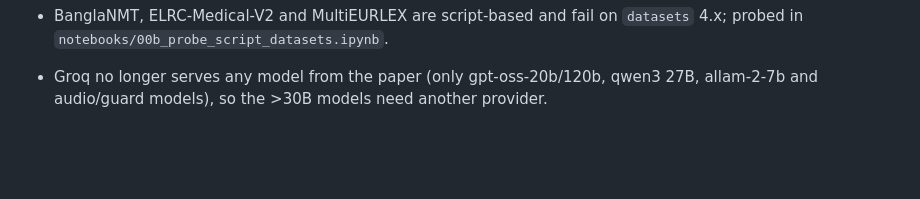
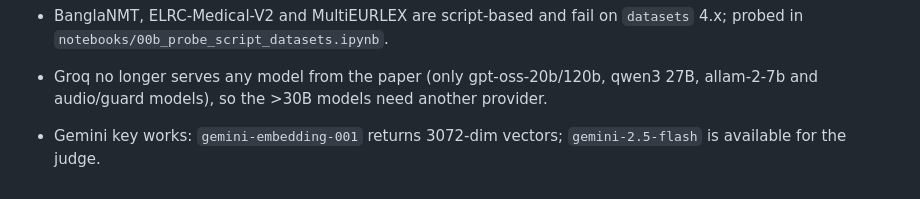
Before and after one commit to Mariam1543/aqqal123, a Markdown page: translation_tangles/SPEC.md, the part around the change. Rendered like a GitHub page; blank space fills up the shorter version.

Commit message:
Spec: Gemini embedding and judge models confirmed
Co-Authored-By: Claude Opus 5.5 <noreply@anthropic.com>
Claude-Session: https://claude.ai/code/session_016C4wu4yn8zmxqswG3SWhM1

```diff
--- a/translation_tangles/SPEC.md
+++ b/translation_tangles/SPEC.md
@@ -207,3 +207,5 @@ Agreement (Eq. 6): Σ_b |H_b ∩ L_b| / Σ_b |H_b| × 100.
   probed in `notebooks/00b_probe_script_datasets.ipynb`.
 - Groq no longer serves any model from the paper (only gpt-oss-20b/120b, qwen3 27B,
   allam-2-7b and audio/guard models), so the >30B models need another provider.
+- Gemini key works: `gemini-embedding-001` returns 3072-dim vectors; `gemini-2.5-flash`
+  is available for the judge.
```
